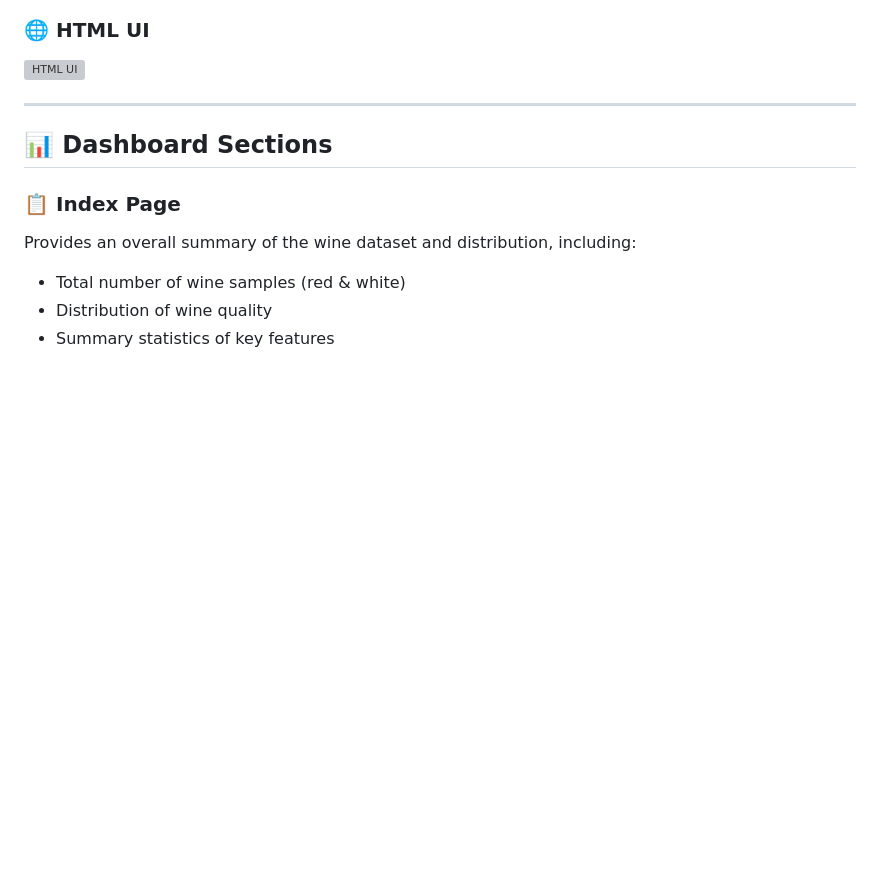
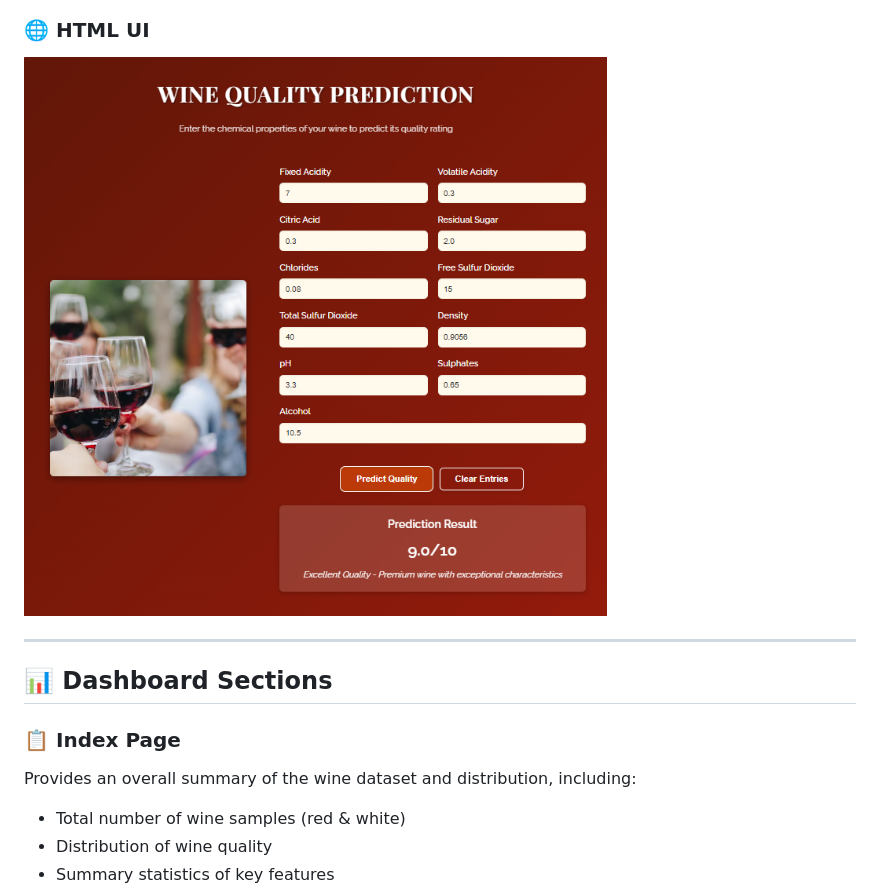
Before and after one commit to aesha1224/Wine-Quality-Prediction, a Markdown page: README.md, the part around the change. Drawn GitHub-style; blank space fills up the shorter version; grey boxes are pictures that could not be loaded.

```diff
--- a/README.md
+++ b/README.md
@@ -107,7 +107,7 @@ We implemented **5 ML models**:
 ![Analysis Page](./Images/analysis.jpg)
 
 ### 🌐 HTML UI
-![HTML UI](./Images/html__ui.png)
+![HTML UI](./Images/html_ui.png)
 
 ---
 
```
